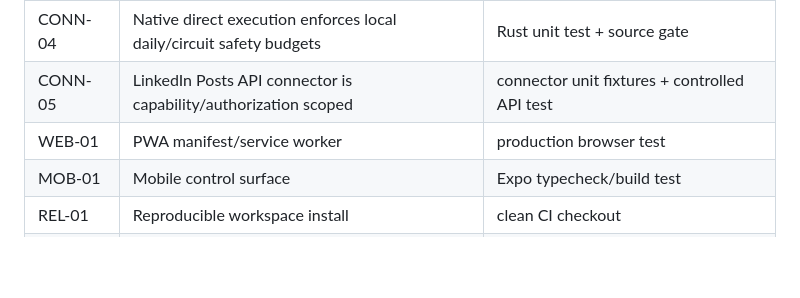
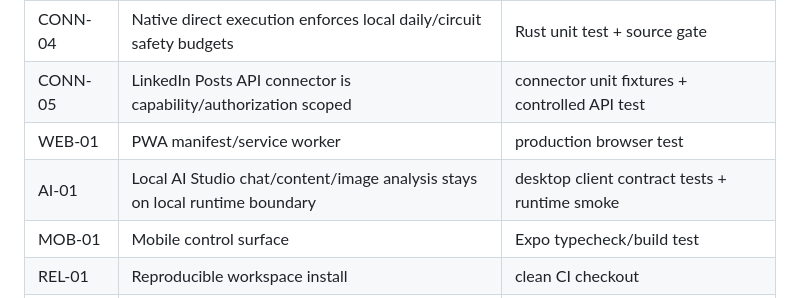
Before and after one commit to ahmedsaturki/ORBIT-MARKETING-OS, a Markdown page: docs/ACCEPTANCE_MATRIX_V2.md, the part around the change. GitHub-like rendering; blank space fills up the shorter version.

Commit message:
docs: align self-hosted, AI, and runtime release gates

```diff
--- a/docs/ACCEPTANCE_MATRIX_V2.md
+++ b/docs/ACCEPTANCE_MATRIX_V2.md
@@ -45,6 +45,7 @@ A feature cannot be marked PASS from source inspection alone when the requiremen
 | CONN-04 | Native direct execution enforces local daily/circuit safety budgets | Rust unit test + source gate |
 | CONN-05 | LinkedIn Posts API connector is capability/authorization scoped | connector unit fixtures + controlled API test |
 | WEB-01 | PWA manifest/service worker | production browser test |
+| AI-01 | Local AI Studio chat/content/image analysis stays on local runtime boundary | desktop client contract tests + runtime smoke |
 | MOB-01 | Mobile control surface | Expo typecheck/build test |
 | REL-01 | Reproducible workspace install | clean CI checkout |
 | REL-02 | Signed desktop artifact | release pipeline evidence |
```
